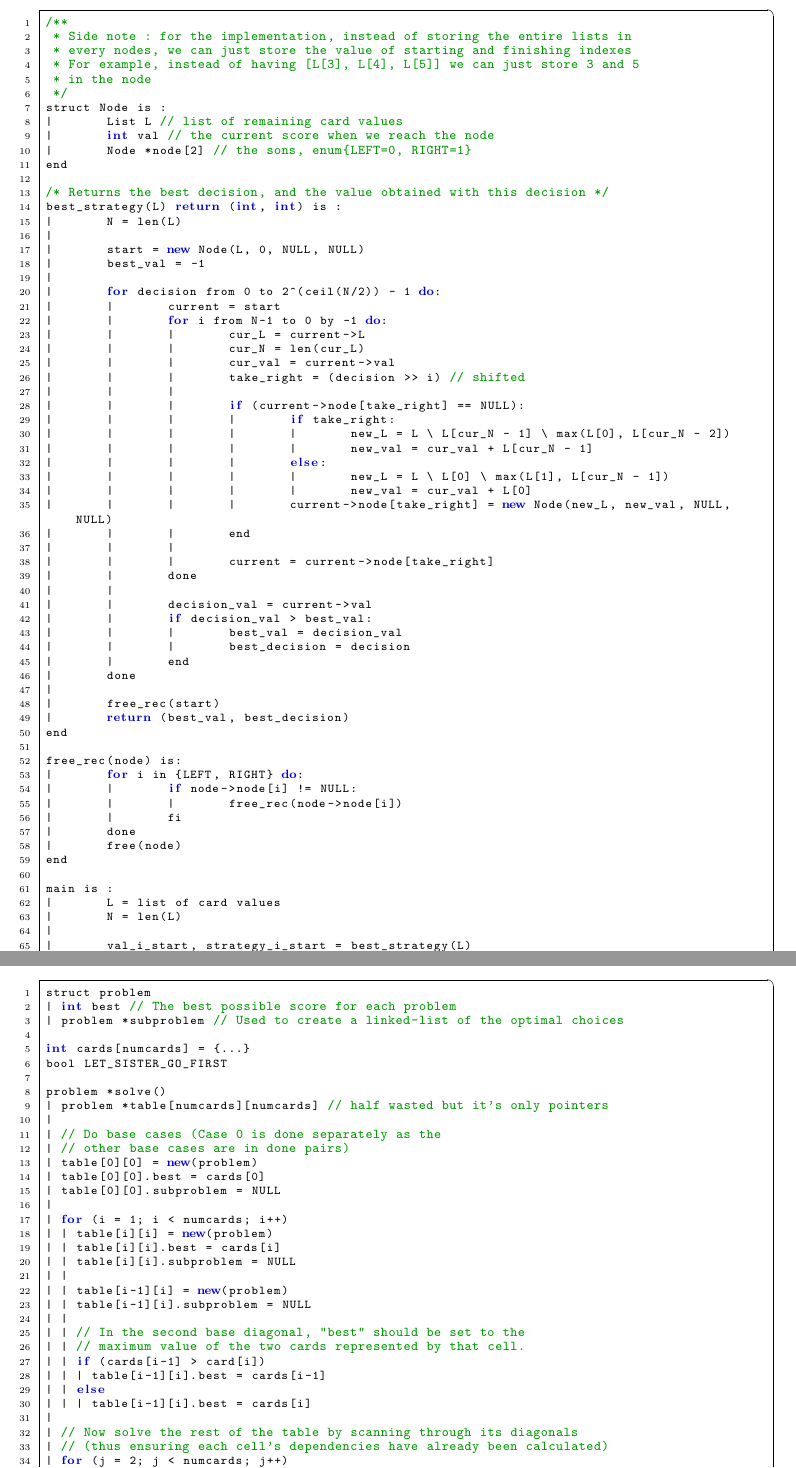
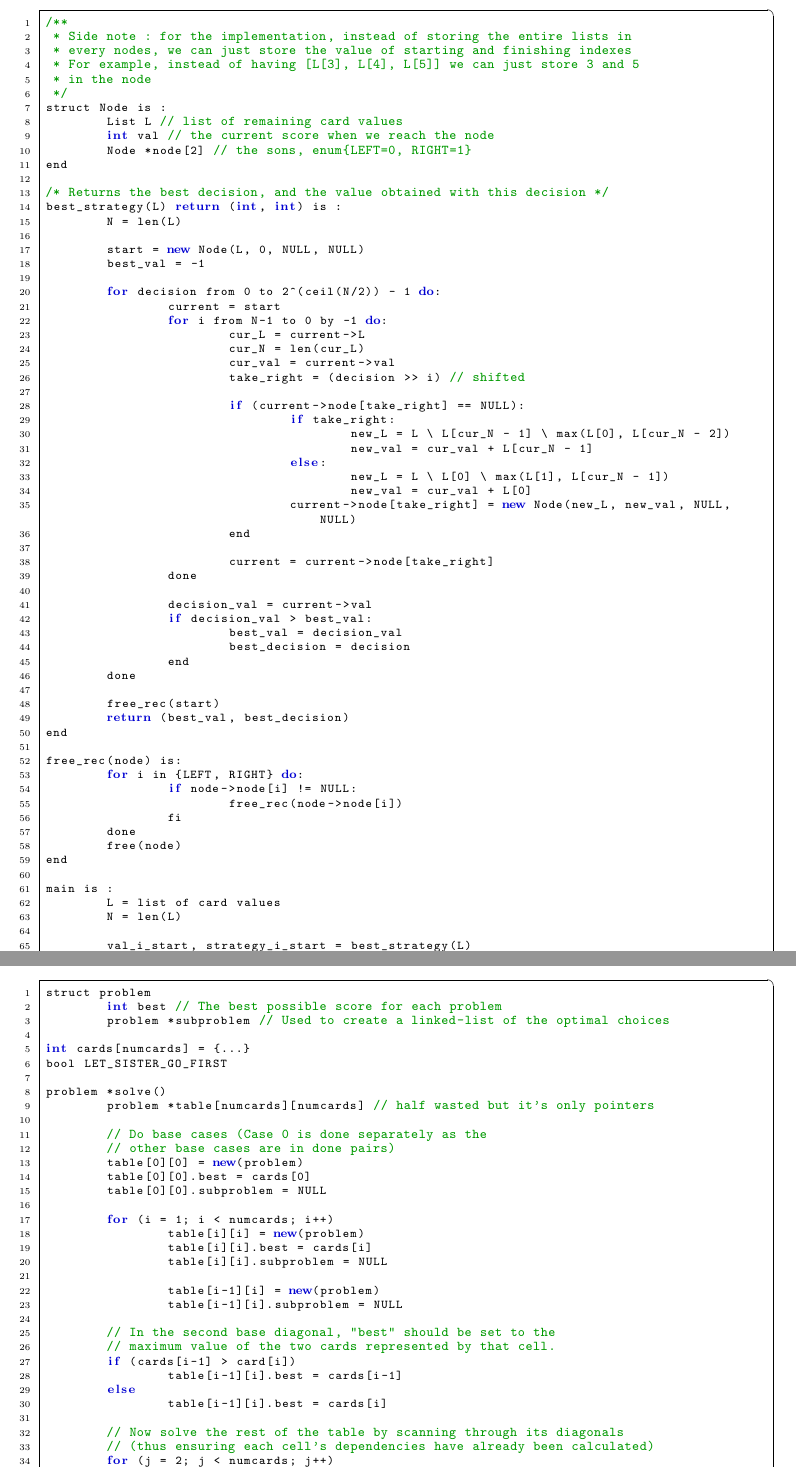
Before and after one commit to loic-vial/mosig_app, a LaTeX document (holdem/report/holdem.tex): two parts of pages 4 and 8 of 10, joined at a grey line, cut so that both start at the same text. Compiled offline with pdfLaTeX.

Commit message:
Mise en page

```diff
--- a/holdem/report/holdem.tex
+++ b/holdem/report/holdem.tex
@@ -260,62 +260,62 @@ for the list of cards $[5, 2, 6]$.
  * in the node
  */
 struct Node is :
-|	List L // list of remaining card values
-|	int val // the current score when we reach the node
-|	Node *node[2] // the sons, enum{LEFT=0, RIGHT=1}
+	List L // list of remaining card values
+	int val // the current score when we reach the node
+	Node *node[2] // the sons, enum{LEFT=0, RIGHT=1}
 end
 
 /* Returns the best decision, and the value obtained with this decision */
 best_strategy(L) return (int, int) is :
-|	N = len(L)
-|
-|	start = new Node(L, 0, NULL, NULL)
-|	best_val = -1
-|
-|	for decision from 0 to 2^(ceil(N/2)) - 1 do:
-|	|	current = start
-|	|	for i from N-1 to 0 by -1 do:
-|	|	|	cur_L = current->L
-|	|	|	cur_N = len(cur_L)
-|	|	|	cur_val = current->val
-|	|	|	take_right = (decision >> i) // shifted
-|	|	|
-|	|	|	if (current->node[take_right] == NULL):
-|	|	|	|	if take_right:
-|	|	|	|	|	new_L = L \ L[cur_N - 1] \ max(L[0], L[cur_N - 2])
-|	|	|	|	|	new_val = cur_val + L[cur_N - 1]
-|	|	|	|	else:
-|	|	|	|	|	new_L = L \ L[0] \ max(L[1], L[cur_N - 1])
-|	|	|	|	|	new_val = cur_val + L[0]
-|	|	|	|	current->node[take_right] = new Node(new_L, new_val, NULL, NULL)
-|	|	|	end
-|	|	|
-|	|	|	current = current->node[take_right]
-|	|	done
-|	|
-|	|	decision_val = current->val
-|	|	if decision_val > best_val:
-|	|	|	best_val = decision_val
-|	|	|	best_decision = decision
-|	|	end
-|	done
-|
-|	free_rec(start)
-|	return (best_val, best_decision)
+	N = len(L)
+
+	start = new Node(L, 0, NULL, NULL)
+	best_val = -1
+
+	for decision from 0 to 2^(ceil(N/2)) - 1 do:
+		current = start
+		for i from N-1 to 0 by -1 do:
+			cur_L = current->L
+			cur_N = len(cur_L)
+			cur_val = current->val
+			take_right = (decision >> i) // shifted
+
+			if (current->node[take_right] == NULL):
+				if take_right:
+					new_L = L \ L[cur_N - 1] \ max(L[0], L[cur_N - 2])
+					new_val = cur_val + L[cur_N - 1]
+				else:
+					new_L = L \ L[0] \ max(L[1], L[cur_N - 1])
+					new_val = cur_val + L[0]
+				current->node[take_right] = new Node(new_L, new_val, NULL, NULL)
+			end
+
+			current = current->node[take_right]
+		done
+
+		decision_val = current->val
+		if decision_val > best_val:
+			best_val = decision_val
+			best_decision = decision
+		end
+	done
+
+	free_rec(start)
+	return (best_val, best_decision)
 end
 
 free_rec(node) is:
-|	for i in {LEFT, RIGHT} do:
-|	|	if node->node[i] != NULL:
-|	|	|	free_rec(node->node[i])
-|	|	fi
-|	done
-|	free(node)
+	for i in {LEFT, RIGHT} do:
+		if node->node[i] != NULL:
+			free_rec(node->node[i])
+		fi
+	done
+	free(node)
 end
 
 main is :
-|	L = list of card values
-|	N = len(L)
-|
-|	val_i_start, strategy_i_start = best_strategy(L)
-|	L_she_starts = L \ (max(L[0], L[N-1]))
+	L = list of card values
+	N = len(L)
+
+	val_i_start, strategy_i_start = best_strategy(L)
+	L_she_starts = L \ (max(L[0], L[N-1]))
@@ -514,38 +514,11 @@ second diagonal is therefore $Best(i-1, i) = MAX(cards[i-1], cards[i])$.
 \subsection{Implementation}
 \begin{lstlisting}
 struct problem
-| int best // The best possible score for each problem
-| problem *subproblem // Used to create a linked-list of the optimal choices
+	int best // The best possible score for each problem
+	problem *subproblem // Used to create a linked-list of the optimal choices
 
 int cards[numcards] = {...}
 bool LET_SISTER_GO_FIRST
 
 problem *solve()
-| problem *table[numcards][numcards] // half wasted but it's only pointers
-|
-| // Do base cases (Case 0 is done separately as the
-| // other base cases are in done pairs)
-| table[0][0] = new(problem)
-| table[0][0].best = cards[0]
-| table[0][0].subproblem = NULL
-|
-| for (i = 1; i < numcards; i++)
-| | table[i][i] = new(problem)
-| | table[i][i].best = cards[i]
-| | table[i][i].subproblem = NULL
-| |
-| | table[i-1][i] = new(problem)
-| | table[i-1][i].subproblem = NULL
-| |
-| | // In the second base diagonal, "best" should be set to the
-| | // maximum value of the two cards represented by that cell.
-| | if (cards[i-1] > card[i])
-| | | table[i-1][i].best = cards[i-1]
-| | else
-| | | table[i-1][i].best = cards[i]
-|
-| // Now solve the rest of the table by scanning through its diagonals
-| // (thus ensuring each cell's dependencies have already been calculated)
-| for (j = 2; j < numcards; j++)
-| | for (i = 0; i < numcards-j; i++)
-| | | table[i][i+j] = new(problem)
+	problem *table[numcards][numcards] // half wasted but it's only pointers
@@ -579 +525,27 @@ problem *solve()
 
+	// Do base cases (Case 0 is done separately as the
+	// other base cases are in done pairs)
+	table[0][0] = new(problem)
+	table[0][0].best = cards[0]
+	table[0][0].subproblem = NULL
+
+	for (i = 1; i < numcards; i++)
+		table[i][i] = new(problem)
+		table[i][i].best = cards[i]
+		table[i][i].subproblem = NULL
+
+		table[i-1][i] = new(problem)
+		table[i-1][i].subproblem = NULL
+
+	// In the second base diagonal, "best" should be set to the
+	// maximum value of the two cards represented by that cell.
+	if (cards[i-1] > card[i])
+		table[i-1][i].best = cards[i-1]
+	else
+		table[i-1][i].best = cards[i]
+
+	// Now solve the rest of the table by scanning through its diagonals
+	// (thus ensuring each cell's dependencies have already been calculated)
+	for (j = 2; j < numcards; j++)
+		for (i = 0; i < numcards-j; i++)
+			table[i][i+j] = new(problem)
```
Also changed, not shown: holdem/report/holdem.tex (213 more changed lines).
